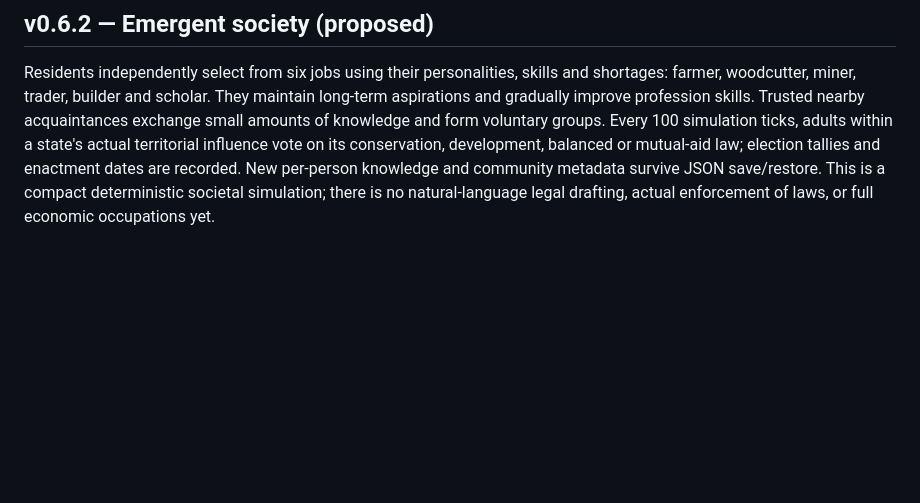
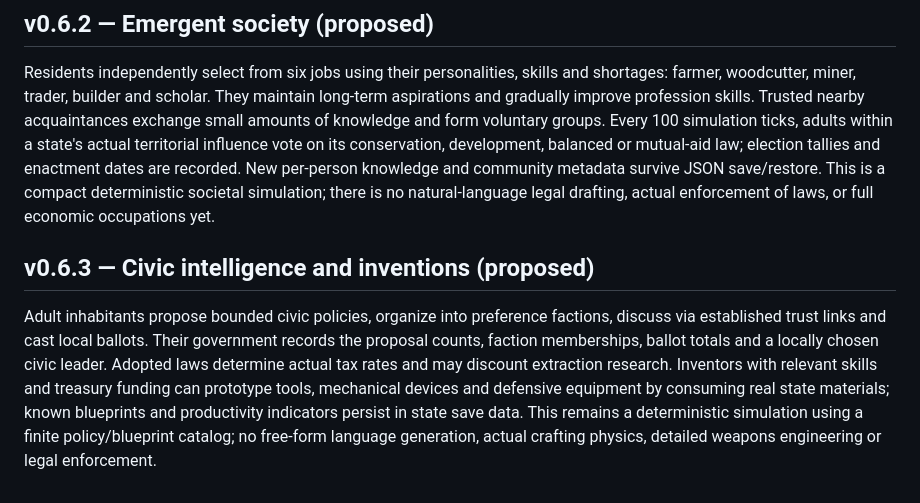
Before and after one commit to Aspksa/EONVERSE, a Markdown page: README.md, the part around the change. Drawn GitHub-style; blank space fills up the shorter version.

Commit message:
docs: civic laws and material-funded invention mechanics

```diff
--- a/README.md
+++ b/README.md
@@ -145,3 +145,7 @@ Each resident has deterministic curiosity, sociability, caution and ambition. Ne
 ## v0.6.2 — Emergent society (proposed)
 
 Residents independently select from six jobs using their personalities, skills and shortages: farmer, woodcutter, miner, trader, builder and scholar. They maintain long-term aspirations and gradually improve profession skills. Trusted nearby acquaintances exchange small amounts of knowledge and form voluntary groups. Every 100 simulation ticks, adults within a state's actual territorial influence vote on its conservation, development, balanced or mutual-aid law; election tallies and enactment dates are recorded. New per-person knowledge and community metadata survive JSON save/restore. This is a compact deterministic societal simulation; there is no natural-language legal drafting, actual enforcement of laws, or full economic occupations yet.
+
+## v0.6.3 — Civic intelligence and inventions (proposed)
+
+Adult inhabitants propose bounded civic policies, organize into preference factions, discuss via established trust links and cast local ballots. Their government records the proposal counts, faction memberships, ballot totals and a locally chosen civic leader. Adopted laws determine actual tax rates and may discount extraction research. Inventors with relevant skills and treasury funding can prototype tools, mechanical devices and defensive equipment by consuming real state materials; known blueprints and productivity indicators persist in state save data. This remains a deterministic simulation using a finite policy/blueprint catalog; no free-form language generation, actual crafting physics, detailed weapons engineering or legal enforcement.
```
